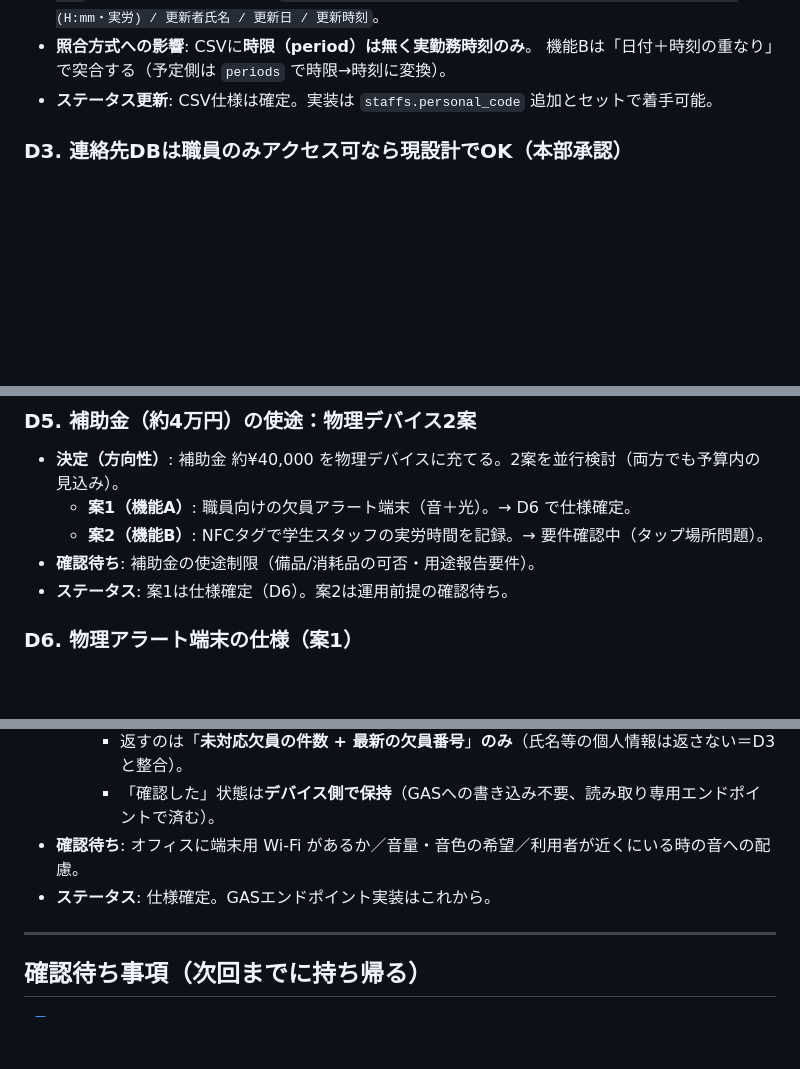
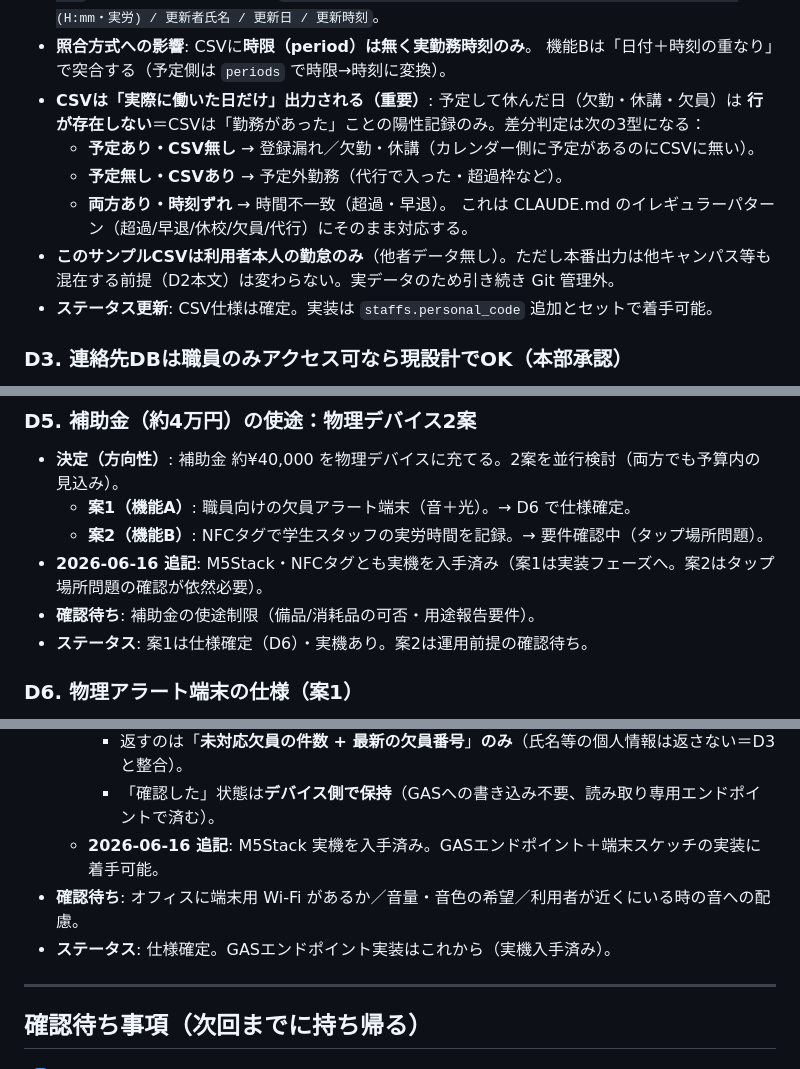
Before and after one commit to Nakano-official/takeover, a Markdown page: docs/decisions.md, 3 parts joined by grey strips. Drawn GitHub-style; blank space fills up the shorter version.

Commit message:
docs: 勤怠CSVは実働日のみ出力の性質と実機入手(M5Stack/NFC)を記録
- 機能B: CSVは「働いた日だけ」の陽性記録 → 差分は3型（予定有CSV無/予定無CSV有/時刻ずれ）
- D5/D6: M5Stack・NFCタグ実機を入手、案1(物理アラート)は実装フェーズへ

Co-Authored-By: Claude Opus 4.8 <noreply@anthropic.com>

```diff
--- a/docs/decisions.md
+++ b/docs/decisions.md
@@ -41,6 +41,14 @@
   以降 ①②③ それぞれに `承認 / ｱﾙﾊﾞｲﾄ先 / 開始(HH:mm) / 終了(HH:mm) / 休憩(H:mm) / 時間(H:mm・実労) / 更新者氏名 / 更新日 / 更新時刻`。
 - **照合方式への影響**: CSVに**時限（period）は無く実勤務時刻のみ**。
   機能Bは「日付＋時刻の重なり」で突合する（予定側は `periods` で時限→時刻に変換）。
+- **CSVは「実際に働いた日だけ」出力される（重要）**: 予定して休んだ日（欠勤・休講・欠員）は
+  **行が存在しない**＝CSVは「勤務があった」ことの陽性記録のみ。差分判定は次の3型になる：
+  - **予定あり・CSV無し** → 登録漏れ／欠勤・休講（カレンダー側に予定があるのにCSVに無い）。
+  - **予定無し・CSVあり** → 予定外勤務（代行で入った・超過枠など）。
+  - **両方あり・時刻ずれ** → 時間不一致（超過・早退）。
+  これは CLAUDE.md のイレギュラーパターン（超過/早退/休校/欠員/代行）にそのまま対応する。
+- **このサンプルCSVは利用者本人の勤怠のみ**（他者データ無し）。ただし本番出力は他キャンパス等も
+  混在する前提（D2本文）は変わらない。実データのため引き続き Git 管理外。
 - **ステータス更新**: CSV仕様は確定。実装は `staffs.personal_code` 追加とセットで着手可能。
 
 ### D3. 連絡先DBは職員のみアクセス可なら現設計でOK（本部承認）
@@ -61,8 +69,9 @@
 - **決定（方向性）**: 補助金 約¥40,000 を物理デバイスに充てる。2案を並行検討（両方でも予算内の見込み）。
   - **案1（機能A）**: 職員向けの欠員アラート端末（音＋光）。→ D6 で仕様確定。
   - **案2（機能B）**: NFCタグで学生スタッフの実労時間を記録。→ 要件確認中（タップ場所問題）。
+- **2026-06-16 追記**: M5Stack・NFCタグとも実機を入手済み（案1は実装フェーズへ。案2はタップ場所問題の確認が依然必要）。
 - **確認待ち**: 補助金の使途制限（備品/消耗品の可否・用途報告要件）。
-- **ステータス**: 案1は仕様確定（D6）。案2は運用前提の確認待ち。
+- **ステータス**: 案1は仕様確定（D6）・実機あり。案2は運用前提の確認待ち。
 
 ### D6. 物理アラート端末の仕様（案1）
 - **決定**:
@@ -78,8 +87,9 @@
     - `doGet` に**トークン付きの軽量分岐**を1本追加。デバイスは `?token=（秘密文字列・スクリプトプロパティ保管）` で叩く。
     - 返すのは「**未対応欠員の件数 + 最新の欠員番号**」**のみ**（氏名等の個人情報は返さない＝D3と整合）。
     - 「確認した」状態は**デバイス側で保持**（GASへの書き込み不要、読み取り専用エンドポイントで済む）。
+  - **2026-06-16 追記**: M5Stack 実機を入手済み。GASエンドポイント＋端末スケッチの実装に着手可能。
 - **確認待ち**: オフィスに端末用 Wi-Fi があるか／音量・音色の希望／利用者が近くにいる時の音への配慮。
-- **ステータス**: 仕様確定。GASエンドポイント実装はこれから。
+- **ステータス**: 仕様確定。GASエンドポイント実装はこれから（実機入手済み）。
 
 ---
 
```
